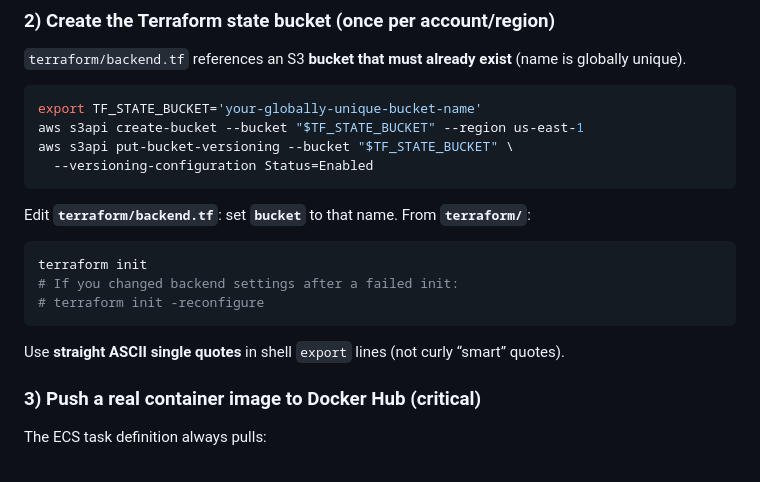
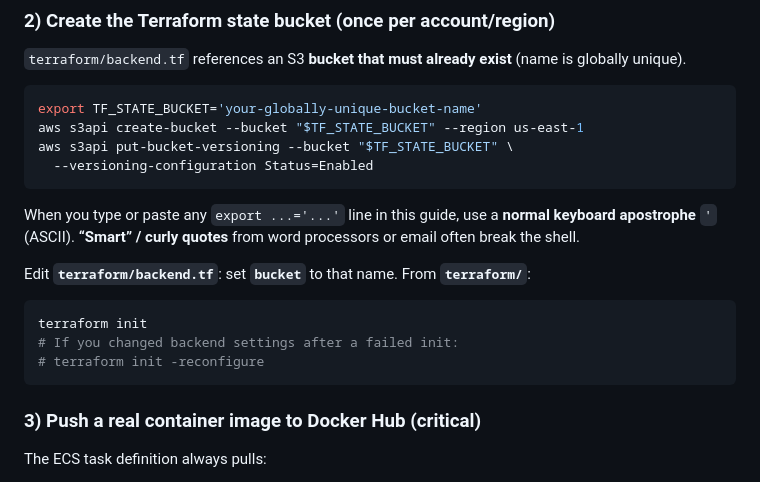
Before and after one commit to vsr01/Actions-TF-Fargate, a Markdown page: README.md, the part around the change. Drawn GitHub-style.

Commit message:
docs: move shell quote tip next to first export example

````diff
--- a/README.md
+++ b/README.md
@@ -134,6 +134,8 @@ aws s3api put-bucket-versioning --bucket "$TF_STATE_BUCKET" \
   --versioning-configuration Status=Enabled
 ```
 
+When you type or paste any `export ...='...'` line in this guide, use a **normal keyboard apostrophe** `'` (ASCII). **“Smart” / curly quotes** from word processors or email often break the shell.
+
 Edit **`terraform/backend.tf`**: set **`bucket`** to that name. From **`terraform/`**:
 
 ```bash
@@ -141,8 +143,6 @@ terraform init
 # If you changed backend settings after a failed init:
 # terraform init -reconfigure
 ```
-
-Use **straight ASCII single quotes** in shell `export` lines (not curly “smart” quotes).
 
 ### 3) Push a real container image to Docker Hub (critical)
 
````
